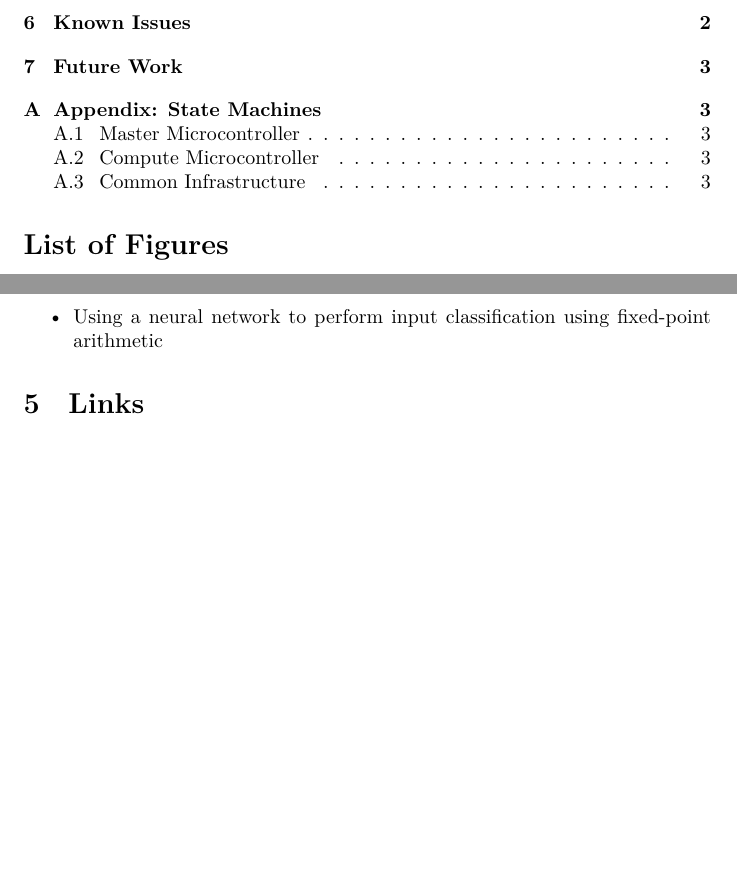
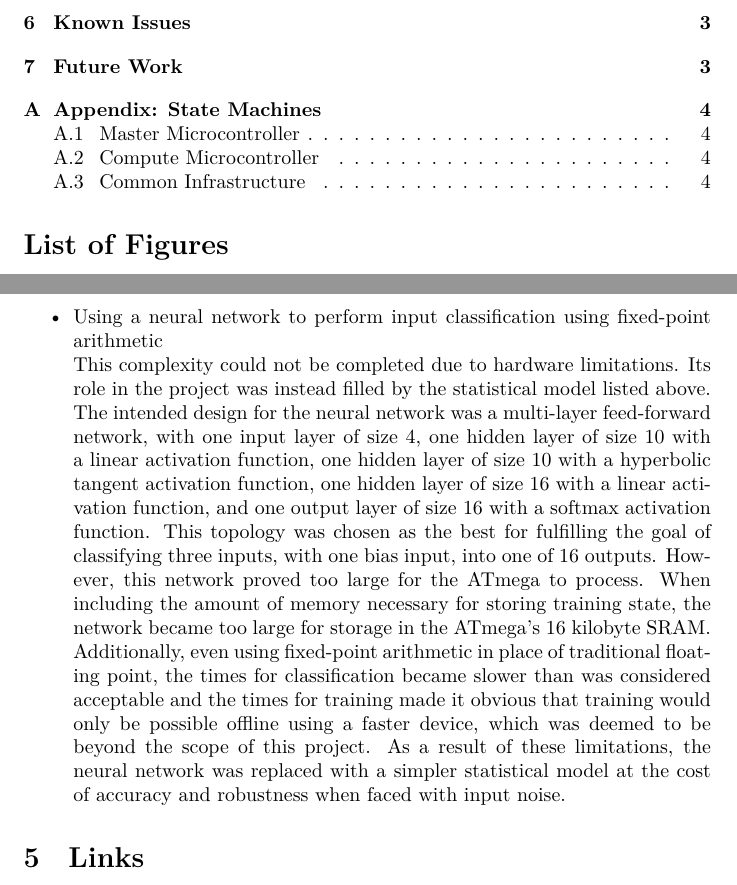
Before and after one commit to jzgriffin/roomdetect, a LaTeX document (report/report.tex): two parts of pages 2 and 4 of 5 before the commit and two parts of pages 2 and 4 of 6 after it, joined at a grey line, cut so that both start at the same text, the shorter picture padded with empty space. Compiled offline with XeLaTeX.

Commit message:
Add explanation for incomplete neural network complexity

```diff
--- a/report/report.tex
+++ b/report/report.tex
@@ -105,8 +105,28 @@ state machines for these tasks are presented in appendix \ref{app.sm}.
 \begin{itemize}
 
   \item Using a neural network to perform input classification using
-    fixed-point arithmetic
-    % TODO: Explain why this was not completed
+    fixed-point arithmetic \\
+    This complexity could not be completed due to hardware limitations.
+    Its role in the project was instead filled by the statistical model
+    listed above.  The intended design for the neural network was a
+    multi-layer feed-forward network, with one input layer of size 4,
+    one hidden layer of size 10 with a linear activation function, one
+    hidden layer of size 10 with a hyperbolic tangent activation
+    function, one hidden layer of size 16 with a linear activation
+    function, and one output layer of size 16 with a softmax activation
+    function.  This topology was chosen as the best for fulfilling the
+    goal of classifying three inputs, with one bias input, into one of
+    16 outputs.  However, this network proved too large for the ATmega
+    to process.  When including the amount of memory necessary for
+    storing training state, the network became too large for storage in
+    the ATmega's 16 kilobyte SRAM.  Additionally, even using fixed-point
+    arithmetic in place of traditional floating point, the times for
+    classification became slower than was considered acceptable and the
+    times for training made it obvious that training would only be
+    possible offline using a faster device, which was deemed to be
+    beyond the scope of this project.  As a result of these limitations,
+    the neural network was replaced with a simpler statistical model at
+    the cost of accuracy and robustness when faced with input noise.
 
 \end{itemize}
 
```
Also changed, not shown: report/report.pdf.
